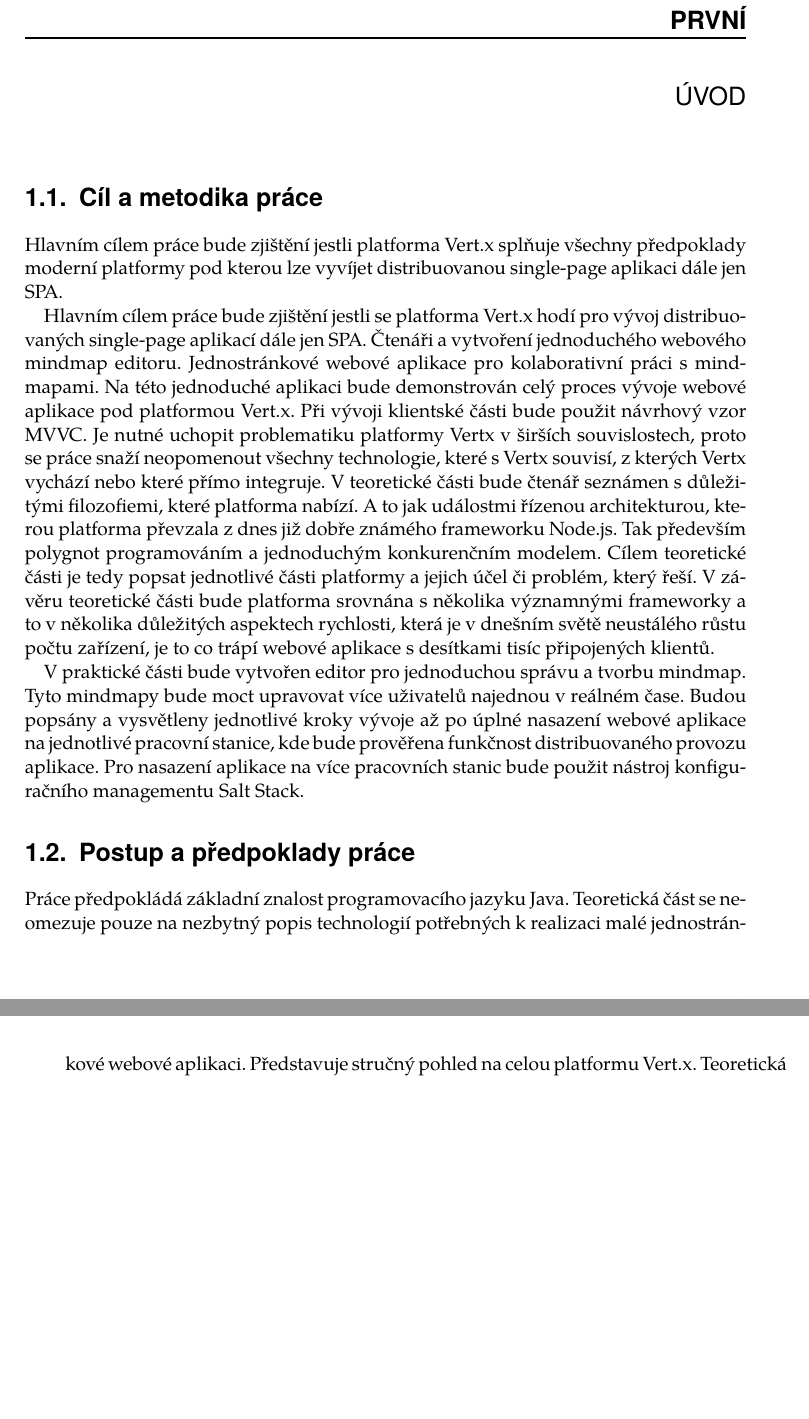
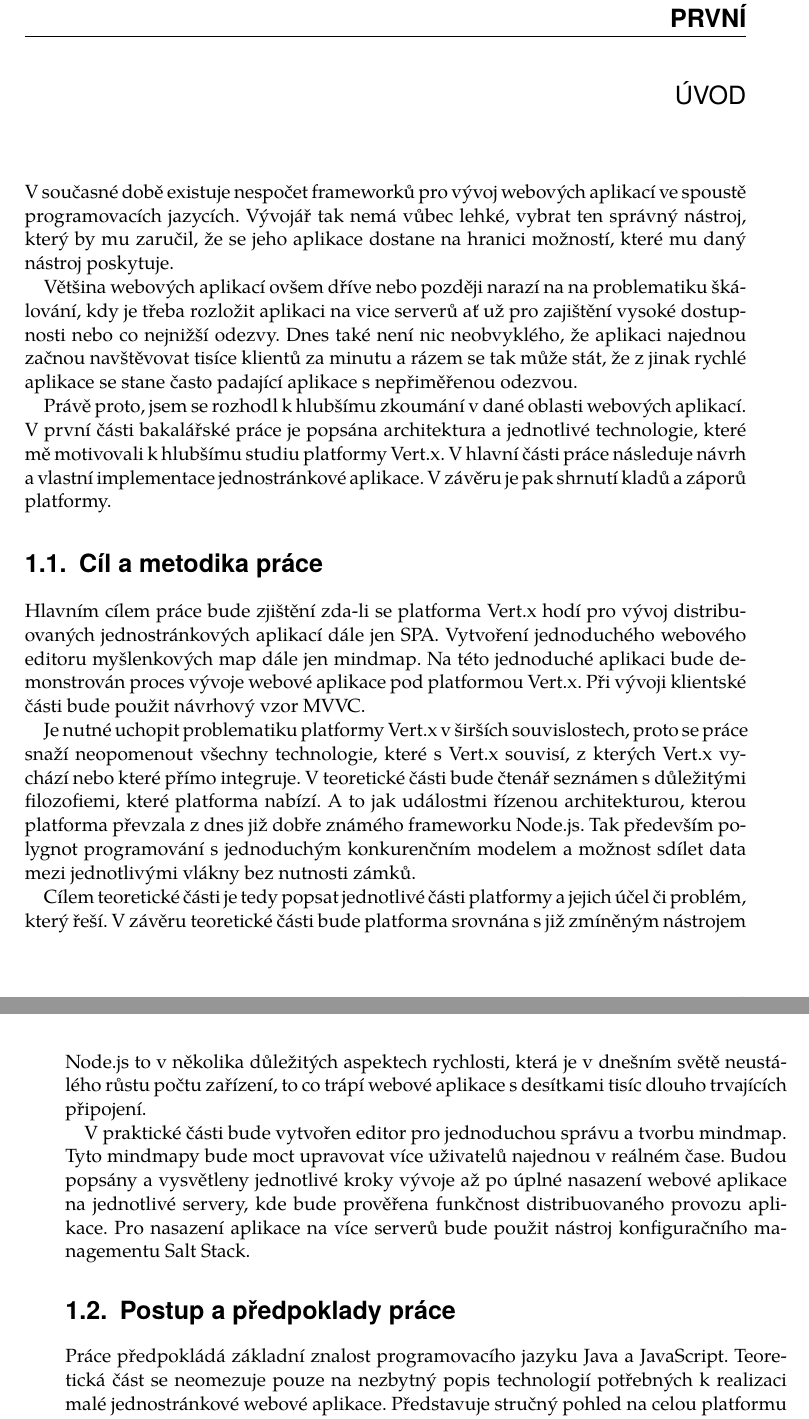
Before and after one commit to michaelkuty/vertx-gdg, a LaTeX thesis (bakalarka1.tex, which reads uvod.tex): two parts of pages 11 and 12 of 24, joined at a grey line, cut so that both start at the same text, the shorter picture padded with empty space. Compiled offline with pdfLaTeX.

Commit message:
úvod beta

```diff
--- a/uvod.tex
+++ b/uvod.tex
@@ -3,17 +3,26 @@
 
 \chapter{Úvod}
 
+V současné době existuje nespočet frameworků pro vývoj webových aplikací ve spoustě programovacích jazycích. Vývojář tak nemá vůbec lehké, vybrat ten správný nástroj, který by mu zaručil, že se jeho aplikace dostane na hranici možností, které mu daný nástroj poskytuje.
+
+Většina webových aplikací ovšem dříve nebo později narazí na na problematiku škálování, kdy je třeba rozložit aplikaci na vice serverů ať už pro zajištění vysoké dostupnosti nebo co nejnižší odezvy. Dnes také není nic neobvyklého, že aplikaci najednou začnou navštěvovat tisíce klientů za minutu a rázem se tak může stát, že z jinak rychlé aplikace se stane často padající aplikace s nepřiměřenou odezvou.
+
+Právě proto, jsem se rozhodl k hlubšímu zkoumání v dané oblasti webových aplikací. V první části bakalářské práce je popsána architektura a jednotlivé technologie, které mě motivovali k hlubšímu studiu platformy Vert.x. V hlavní části práce následuje návrh a vlastní implementace jednostránkové aplikace. V závěru je pak shrnutí kladů a záporů platformy.
+
 \section{Cíl a metodika práce}
 
-Hlavním cílem práce bude zjištění jestli platforma Vert.x splňuje všechny předpoklady moderní platformy pod kterou lze vyvíjet distribuovanou single-page aplikaci dále jen SPA.
+Hlavním cílem práce bude zjištění zda-li se  platforma Vert.x hodí pro vývoj distribuovaných jednostránkových aplikací dále jen SPA. Vytvoření jednoduchého webového editoru myšlenkových map dále jen mindmap. %Jednostránkové webové aplikace pro kolaborativní práci s mindmapami. %
+Na této jednoduché aplikaci bude demonstrován proces vývoje webové aplikace pod platformou Vert.x. Při vývoji klientské části bude použit návrhový vzor MVVC.
 
-Hlavním cílem práce bude zjištění jestli se  platforma Vert.x hodí pro vývoj distribuovaných single-page aplikací dále jen SPA. Čtenáři a vytvoření jednoduchého webového mindmap editoru. Jednostránkové webové aplikace pro kolaborativní práci s mindmapami. Na této jednoduché aplikaci bude demonstrován celý proces vývoje webové aplikace pod platformou Vert.x. Při vývoji klientské části bude použit návrhový vzor MVVC. Je nutné uchopit problematiku platformy Vertx v širších souvislostech, proto se práce snaží neopomenout všechny technologie, které s Vertx souvisí, z kterých Vertx vychází nebo které přímo integruje. V teoretické části bude čtenář seznámen s důležitými filozofiemi, které platforma nabízí. A to jak událostmi řízenou architekturou, kterou platforma převzala z dnes již dobře známého frameworku Node.js. Tak především polygnot programováním a jednoduchým konkurenčním modelem. Cílem teoretické části je tedy popsat jednotlivé části platformy a jejich účel či problém, který řeší. V závěru teoretické části bude platforma srovnána s několika významnými frameworky a to v několika důležitých aspektech rychlosti, která je v dnešním světě neustálého růstu počtu zařízení, je to co trápí webové aplikace s desítkami tisíc připojených klientů.
+Je nutné uchopit problematiku platformy Vert.x v širších souvislostech, proto se práce snaží neopomenout všechny technologie, které s Vert.x souvisí, z kterých Vert.x vychází nebo které přímo integruje. V teoretické části bude čtenář seznámen s důležitými filozofiemi, které platforma nabízí. A to jak událostmi řízenou architekturou, kterou platforma převzala z dnes již dobře známého frameworku Node.js. Tak především polygnot programování s jednoduchým konkurenčním modelem a možnost sdílet data mezi jednotlivými vlákny bez nutnosti zámků.
 
-V praktické části bude vytvořen editor pro jednoduchou správu a tvorbu mindmap. Tyto mindmapy bude moct upravovat více uživatelů najednou v reálném čase. Budou popsány a vysvětleny jednotlivé kroky vývoje až po úplné nasazení webové aplikace na jednotlivé pracovní stanice, kde bude prověřena funkčnost distribuovaného provozu aplikace. Pro nasazení aplikace na více pracovních stanic bude použit nástroj konfiguračního managementu Salt Stack.
+Cílem teoretické části je tedy popsat jednotlivé části platformy a jejich účel či problém, který řeší. V závěru teoretické části bude platforma srovnána s již zmíněným nástrojem Node.js to v několika důležitých aspektech rychlosti, která je v dnešním světě neustálého růstu počtu zařízení, to co trápí webové aplikace s desítkami tisíc dlouho trvajících připojení.
+
+V praktické části bude vytvořen editor pro jednoduchou správu a tvorbu mindmap. Tyto mindmapy bude moct upravovat více uživatelů najednou v reálném čase. Budou popsány a vysvětleny jednotlivé kroky vývoje až po úplné nasazení webové aplikace na jednotlivé servery, kde bude prověřena funkčnost distribuovaného provozu aplikace. Pro nasazení aplikace na více serverů bude použit nástroj konfiguračního managementu Salt Stack.
 
 \section{Postup a předpoklady práce}
 
-Práce předpokládá základní znalost programovacího jazyku Java. Teoretická část se neomezuje pouze na nezbytný popis technologií potřebných k realizaci malé jednostránkové webové aplikaci. Představuje stručný pohled na celou platformu Vert.x. Teoretická část může být použita jako odraz k hlubšímu studiu daných technologií. Pro realizaci webové aplikace budou použity pokročilé techniky, které učiní aplikaci ještě více znovupoužitelnou a škálovatelnou. Tyto techniky budou čtenáři vysvětleny podrobným způsobem s použitím ukázek. Práce předpokládá znalost základní terminologie související s programováním obecně. Méně zažité pojmy budou vysvětleny poznámkou pod čarou.
+Práce předpokládá základní znalost programovacího jazyku Java a JavaScript. Teoretická část se neomezuje pouze na nezbytný popis technologií potřebných k realizaci malé jednostránkové webové aplikace. Představuje stručný pohled na celou platformu Vert.x. Teoretická část může být použita jako odraz k hlubšímu studiu daných technologií. Pro realizaci webové aplikace budou použity pokročilé techniky, které učiní aplikaci ještě více znovupoužitelnou a škálovatelnou. Tyto techniky budou čtenáři vysvětleny podrobným způsobem s použitím ukázek. Práce předpokládá znalost základní terminologie související s programováním obecně. Méně zažité pojmy budou vysvětleny poznámkou pod čarou.
 
 Při vývoji webové aplikace budou použity následující softwarové technologie:
 \begin{itemize}
```
